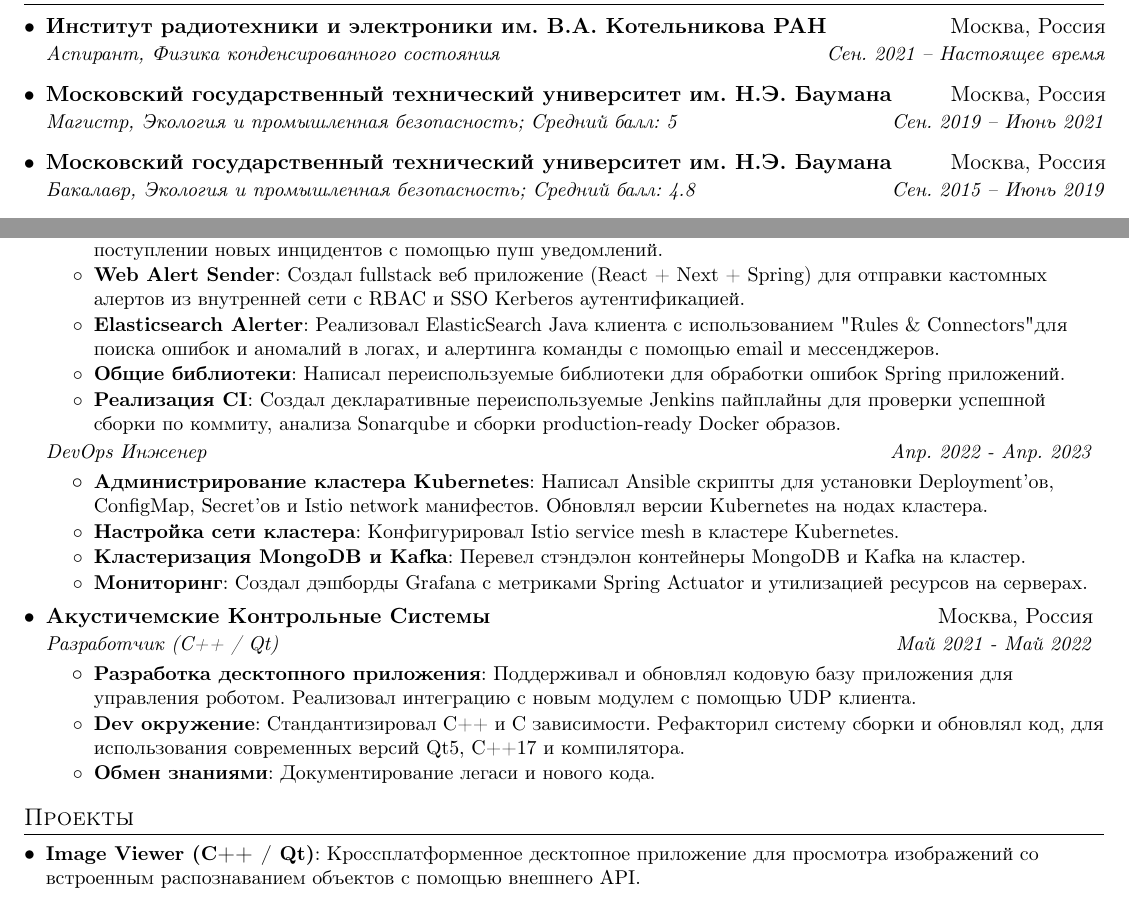
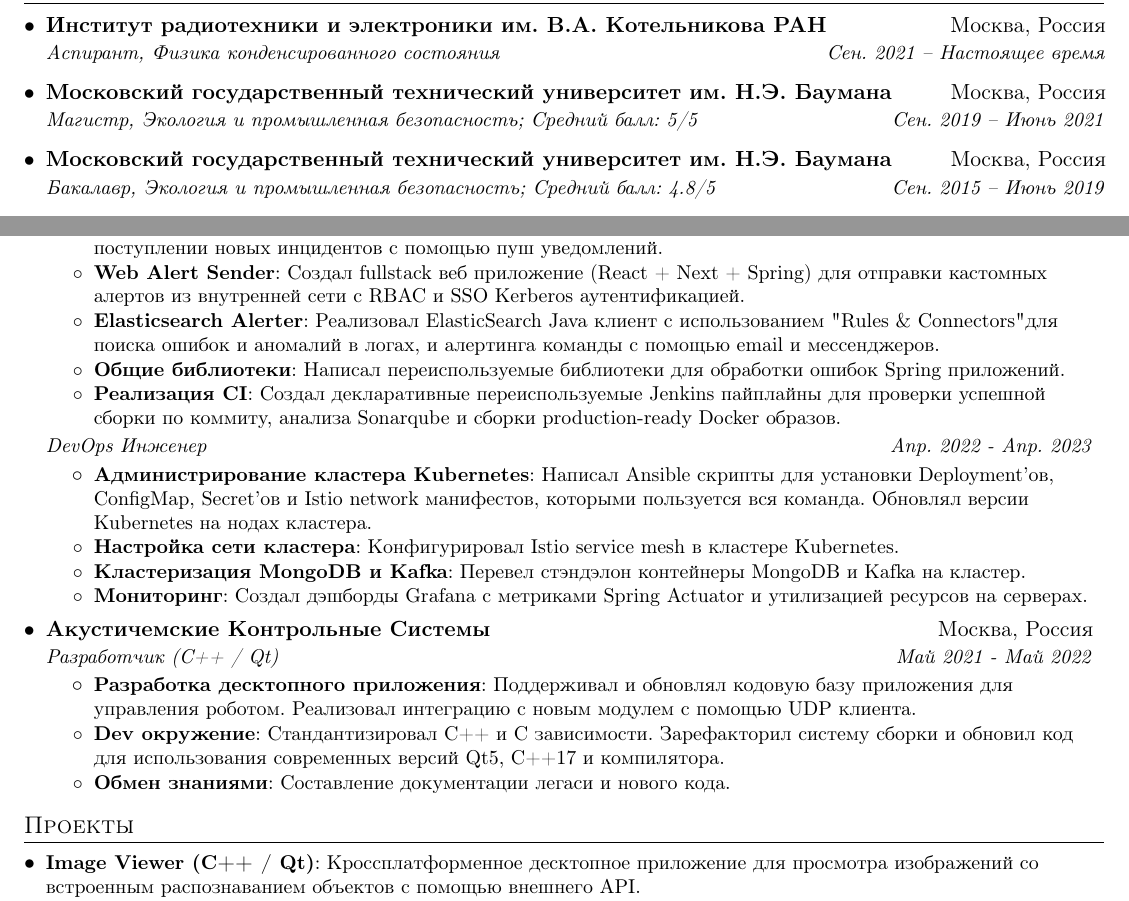
Before and after one commit to stokado/resume, a LaTeX document (src/main.tex, which reads src/education.tex, src/experience.tex): two parts of the page, joined at a grey line, cut so that both start at the same text. Compiled offline with pdfLaTeX.

Commit message:
fix: small enhancements

```diff
--- a/src/education.tex
+++ b/src/education.tex
@@ -9,8 +9,8 @@
 {Аспирант, Физика конденсированного состояния}{Сен. 2021 -- Настоящее время}
 \resumeSubheading
 {Московский государственный технический университет им. Н.Э. Баумана}{Москва, Россия}
-{Магистр, Экология и промышленная безопасность; Средний балл: 5}{Сен. 2019 -- Июнь 2021}
+{Магистр, Экология и промышленная безопасность; Средний балл: 5/5}{Сен. 2019 -- Июнь 2021}
 \resumeSubheading
 {Московский государственный технический университет им. Н.Э. Баумана}{Москва, Россия}
-{Бакалавр, Экология и промышленная безопасность; Средний балл: 4.8}{Сен. 2015 -- Июнь 2019}
+{Бакалавр, Экология и промышленная безопасность; Средний балл: 4.8/5}{Сен. 2015 -- Июнь 2019}
 \resumeSubHeadingListEnd
--- a/src/experience.tex
+++ b/src/experience.tex
@@ -16,7 +16,7 @@
         {Создал fullstack веб приложение (React + Next + Spring) для отправки кастомных алертов из внутренней сети с RBAC и SSO Kerberos аутентификацией.}
 
         \resumeItem{Elasticsearch Alerter}
-        {Реализовал ElasticSearch Java клиента с использованием "Rules \& Connectors" для поиска ошибок и аномалий в логах, и алертинга команды с помощью email и мессенджеров.}
+        {Реализовал ElasticSearch Java клиент с использованием "Rules \& Connectors" для поиска ошибок и аномалий в логах, и алертинга команды с помощью email и мессенджеров.}
 
         \resumeItem{Общие библиотеки}
         {Написал переиспользуемые библиотеки для обработки ошибок Spring приложений.}
@@ -29,7 +29,7 @@
 {DevOps Инженер}{Апр. 2022 - Апр. 2023}
     \resumeItemListStart
         \resumeItem{Администрирование кластера Kubernetes}
-        {Написал Ansible скрипты для установки Deployment'ов, ConfigMap, Secret'ов и Istio network манифестов. Обновлял версии Kubernetes на нодах кластера.}
+        {Написал Ansible скрипты для установки Deployment'ов, ConfigMap, Secret'ов и Istio network манифестов, которыми пользуется вся команда. Обновлял версии Kubernetes на нодах кластера.}
 
         \resumeItem{Настройка сети кластера}
         {Конфигурировал Istio service mesh в кластере Kubernetes.}
@@ -49,9 +49,9 @@
         {Поддерживал и обновлял кодовую базу приложения для управления роботом. Реализовал интеграцию с новым модулем с помощью UDP клиента.}
 
         \resumeItem{Dev окружение}
-        {Стандантизировал C++ и C зависимости. Рефакторил систему сборки и обновлял код, для использования современных версий Qt5, C++17 и компилятора.}
+        {Стандантизировал C++ и C зависимости. Зарефакторил систему сборки и обновил код для использования современных версий Qt5, C++17 и компилятора.}
 
         \resumeItem{Обмен знаниями}
-        {Документирование легаси и нового кода.}
+        {Составление документации легаси и нового кода.}
     \resumeItemListEnd
 \resumeSubHeadingListEnd
```
